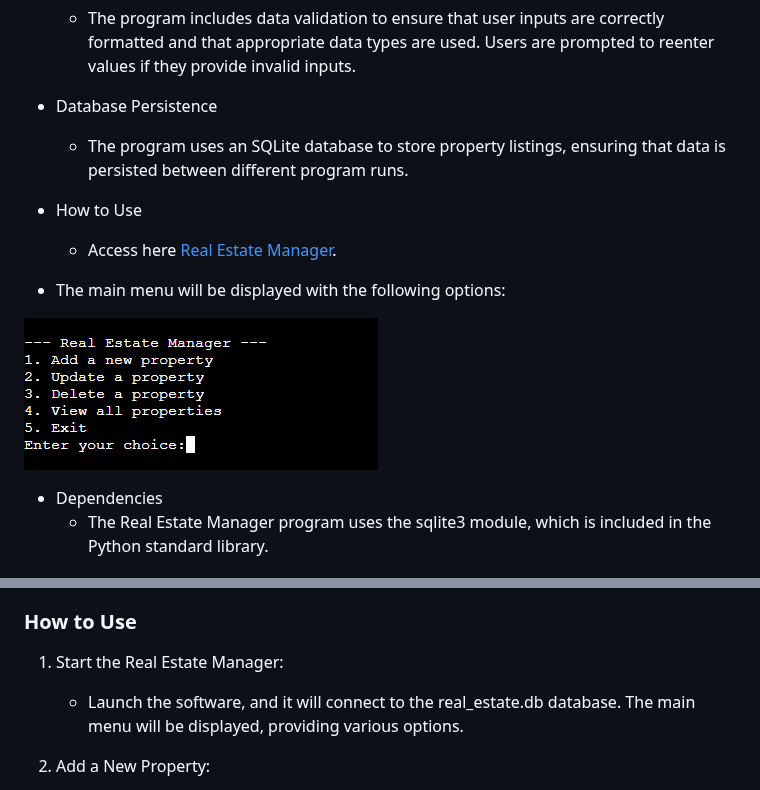
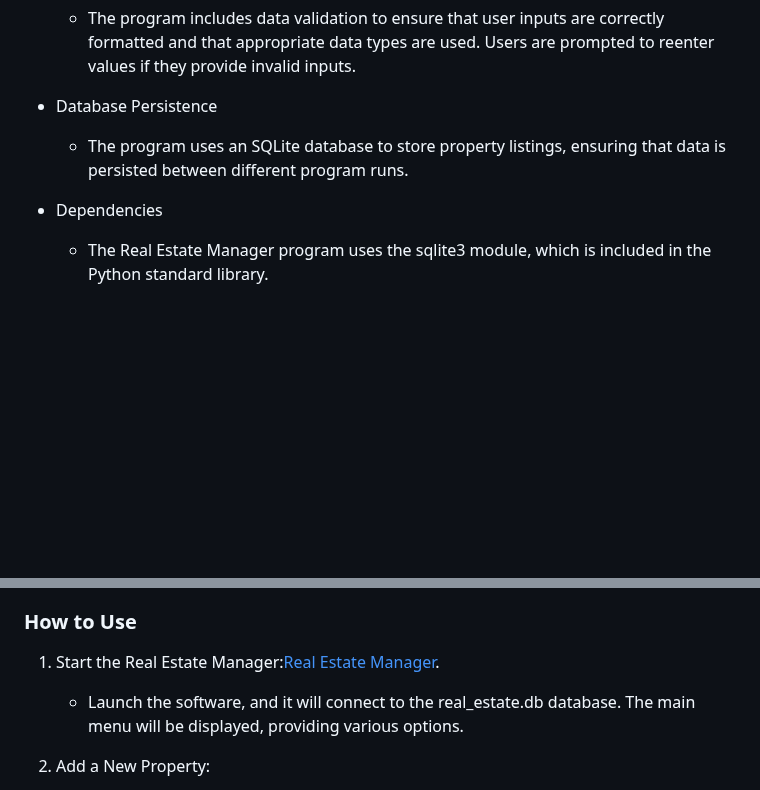
Before and after one commit to DouglasMeloo/real-state-manager, a Markdown page: README.md, 2 parts joined by grey strips. Drawn GitHub-style; blank space fills up the shorter version.

Commit message:
Add heroku link to correct place

```diff
--- a/README.md
+++ b/README.md
@@ -115,13 +115,6 @@ You can rearrange them by dragging if needed.
 * Database Persistence
      * The program uses an SQLite database to store property listings, ensuring that data is persisted between different program runs.
 
-* How to Use
-     * Access here [Real Estate Manager](https://real-state-manager-08c67701a92f.herokuapp.com/).
-
-* The main menu will be displayed with the following options:
-
-![Real State Manager](/assets/images/menuoptions.png)
-
 * Dependencies
      * The Real Estate Manager program uses the sqlite3 module, which is included in the Python standard library. <p align="right">[(Back to Top)](#top)</p>
 
@@ -182,7 +175,7 @@ You can rearrange them by dragging if needed.
 * As a user, I want the software to provide clear and informative error messages when I enter invalid data, helping me understand and correct any mistakes.
 
 ### How to Use
-1. Start the Real Estate Manager:
+1. Start the Real Estate Manager:[Real Estate Manager](https://real-state-manager-08c67701a92f.herokuapp.com/).
      * Launch the software, and it will connect to the real_estate.db database. The main menu will be displayed, providing various options.
 
 2. Add a New Property:
```
